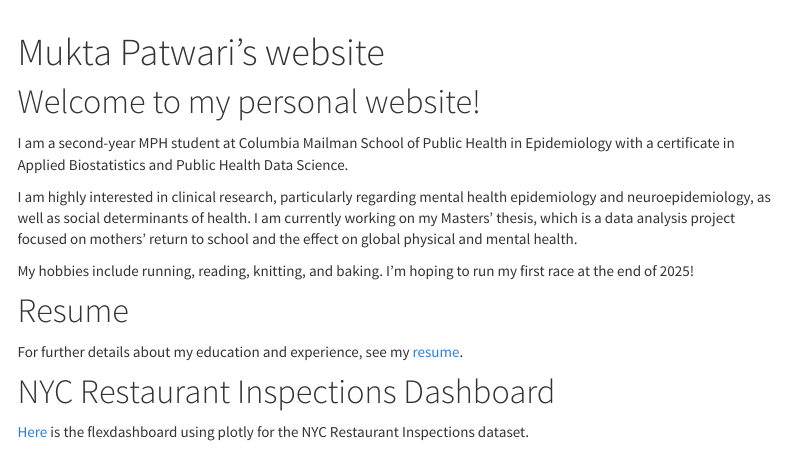
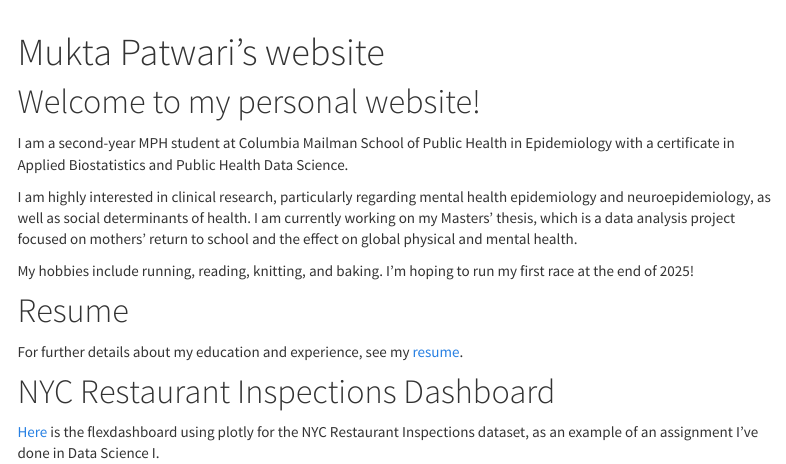
Before and after one commit to mukta-patwari/mukta-patwari.github.io, an R Markdown document (index.Rmd): the page in a window 1100 px wide, from 60 px down. The pictures show the output file index.html that the author committed with the source, opened offline; library style sheets and scripts come from the installed R packages; menus at the side of the page are left out.

Commit message:
site yml and index

```diff
--- a/_site.yml
+++ b/_site.yml
@@ -5,6 +5,8 @@ navbar:
   right:
     - text: "Resume"
       href: resume.html
+    - text: "NYC Restaurant Inspections Dashboard"
+      href: dashboard.html
     - icon: fa-envelope fa-lg
       href: mailto:<msp2210@cumc.columbia.edu>
     - icon: fa-github fa-lg
--- a/index.Rmd
+++ b/index.Rmd
@@ -17,4 +17,4 @@ My hobbies include running, reading, knitting, and baking. I'm hoping to run my
 For further details about my education and experience, see my [resume](resume.html).
 
 # NYC Restaurant Inspections Dashboard
-[Here](dashboard.html) is the flexdashboard using plotly for the NYC Restaurant Inspections dataset.
+[Here](dashboard.html) is the flexdashboard using plotly for the NYC Restaurant Inspections dataset, as an example of an assignment I've done in Data Science I.
```
Also changed, not shown: index.html.
